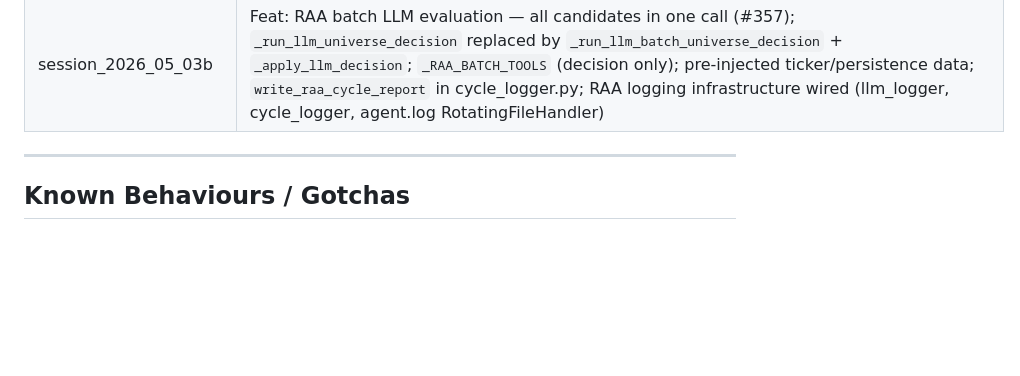
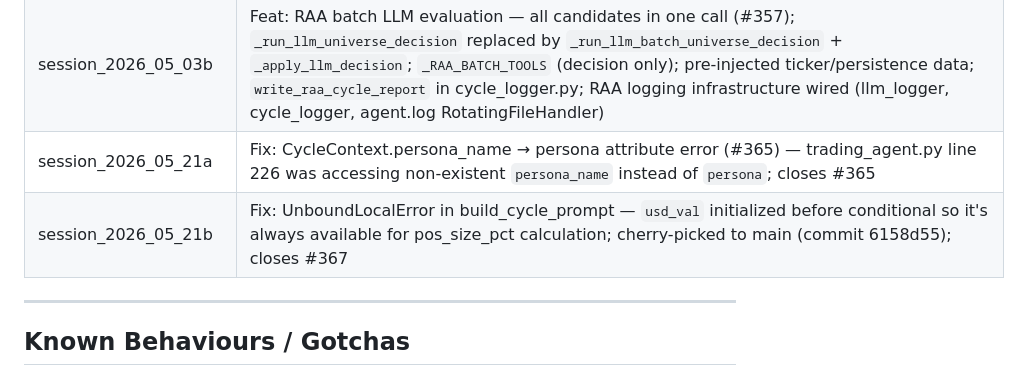
Before and after one commit to vipulbms/crypto-trader-agent, a Markdown page: CLAUDE.md, the part around the change. GitHub-like rendering; blank space fills up the shorter version.

```diff
--- a/CLAUDE.md
+++ b/CLAUDE.md
@@ -262,6 +262,8 @@ Development history is documented in `docs/sessions/`. Each file covers one sess
 | session_2026_04_18b | Fix: missing pnl_pct in Telegram trade close message — `send_trade_executed()` now shows `(+8.12%)` alongside USD P&L; closes #248 |
 | session_2026_05_03a | Feat: RAA LLM-delegated universe decisions — `propose_universe_addition()` replaced by `_run_llm_universe_decision()` + `_RAA_MCP_TOOLS` (kraken_ticker/get_universe/get_trend_persistence/get_confidence_state/universe_decision); meme-block + HITL lock remain hard Python guards; full HTTP + LLM call logging on every outbound request; closes #354 |
 | session_2026_05_03b | Feat: RAA batch LLM evaluation — all candidates in one call (#357); `_run_llm_universe_decision` replaced by `_run_llm_batch_universe_decision` + `_apply_llm_decision`; `_RAA_BATCH_TOOLS` (decision only); pre-injected ticker/persistence data; `write_raa_cycle_report` in cycle_logger.py; RAA logging infrastructure wired (llm_logger, cycle_logger, agent.log RotatingFileHandler) |
+| session_2026_05_21a | Fix: CycleContext.persona_name → persona attribute error (#365) — trading_agent.py line 226 was accessing non-existent `persona_name` instead of `persona`; closes #365 |
+| session_2026_05_21b | Fix: UnboundLocalError in build_cycle_prompt — `usd_val` initialized before conditional so it's always available for pos_size_pct calculation; cherry-picked to main (commit 6158d55); closes #367 |
 
 ---
 
```
Also changed, not shown: docs/sessions/session_2026_05_21b.md (added, +26 -0 lines).
